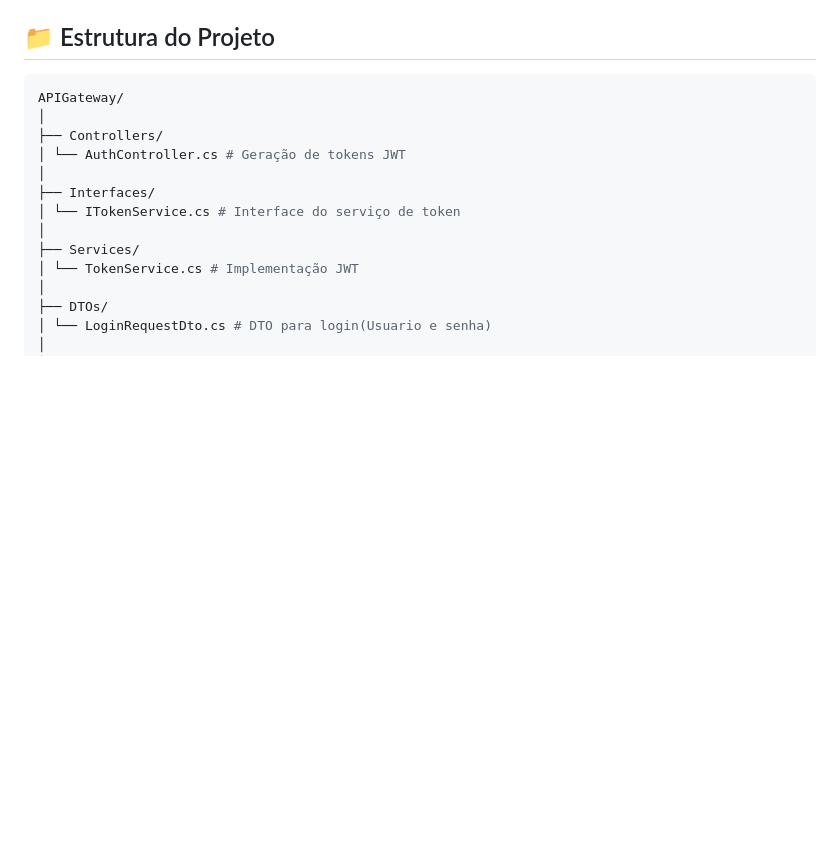
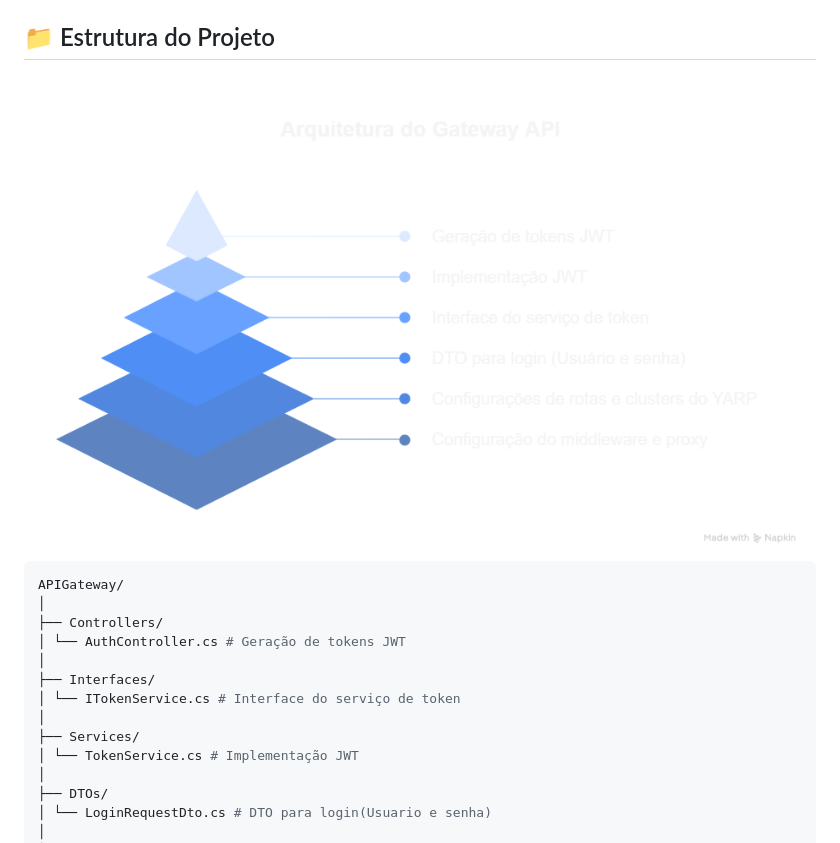
Before and after one commit to Felipe-Amorim-Dev/APIGateway, a Markdown page: README.md, the part around the change printed below. Rendered like a GitHub page; blank space fills up the shorter version.

````diff
--- a/README.md
+++ b/README.md
@@ -19,6 +19,9 @@ Este projeto é um **API Gateway genérico e reutilizável** desenvolvido em **A
 - Configuração via `appsettings.json`
 
 ## 📁 Estrutura do Projeto
+
+<img src="README/Arquitetura-presentation.png" width="100%"/>
+
 ```bash
 APIGateway/
 │
````
Also changed, not shown: other parts of README.md (+2 -0 lines).
